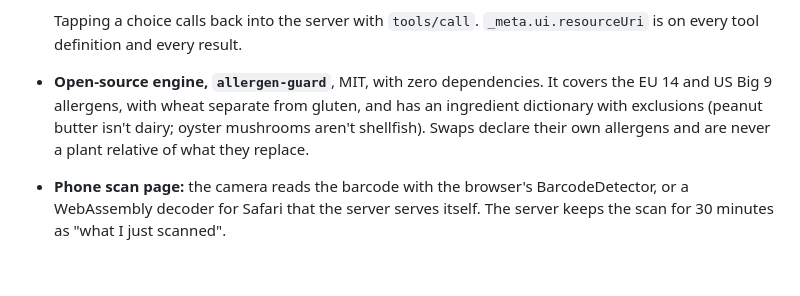
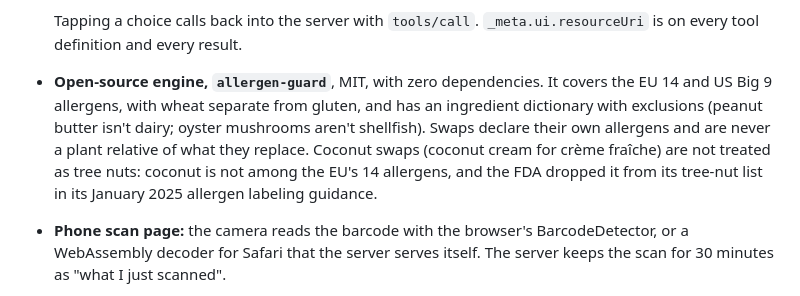
Before and after one commit to Quillrun/allergy-crosscheck, a Markdown page: docs/SUBMISSION.md, the part around the change. Rendered like a GitHub page; blank space fills up the shorter version.

Commit message:
docs: coconut swaps for a tree-nut household
Co-Authored-By: Claude Fable 5.1 <noreply@anthropic.com>

```diff
--- a/docs/SUBMISSION.md
+++ b/docs/SUBMISSION.md
@@ -49,7 +49,7 @@ Say Maya can't have peanuts or tree nuts, and Leo from next door, who can't have
   - it uses the host's theme and safe-area insets.
 
   Tapping a choice calls back into the server with `tools/call`. `_meta.ui.resourceUri` is on every tool definition and every result.
-- **Open-source engine, `allergen-guard`**, MIT, with zero dependencies. It covers the EU 14 and US Big 9 allergens, with wheat separate from gluten, and has an ingredient dictionary with exclusions (peanut butter isn't dairy; oyster mushrooms aren't shellfish). Swaps declare their own allergens and are never a plant relative of what they replace.
+- **Open-source engine, `allergen-guard`**, MIT, with zero dependencies. It covers the EU 14 and US Big 9 allergens, with wheat separate from gluten, and has an ingredient dictionary with exclusions (peanut butter isn't dairy; oyster mushrooms aren't shellfish). Swaps declare their own allergens and are never a plant relative of what they replace. Coconut swaps (coconut cream for crème fraîche) are not treated as tree nuts: coconut is not among the EU's 14 allergens, and the FDA dropped it from its tree-nut list in its January 2025 allergen labeling guidance.
 - **Phone scan page:** the camera reads the barcode with the browser's BarcodeDetector, or a WebAssembly decoder for Safari that the server serves itself. The server keeps the scan for 30 minutes as "what I just scanned".
 - **Simulated Alexa+**, because the Alexa+ docs say the MCP Toolkit is available in the United States ([MCP Toolkit overview](https://developer.amazon.com/docs/alexaplus/add-ons/mcp-toolkit-overview.html)) and I'm outside the US; I did not attempt a deployment. An LLM drives the server through a real MCP client, and the browser handles voice and hosts the MCP Apps screen. The simulator adds two guards, as a test harness rather than part of the add-on:
   - a **verdict lock**: after a check, the spoken answer is the tool's own sentence;
```
